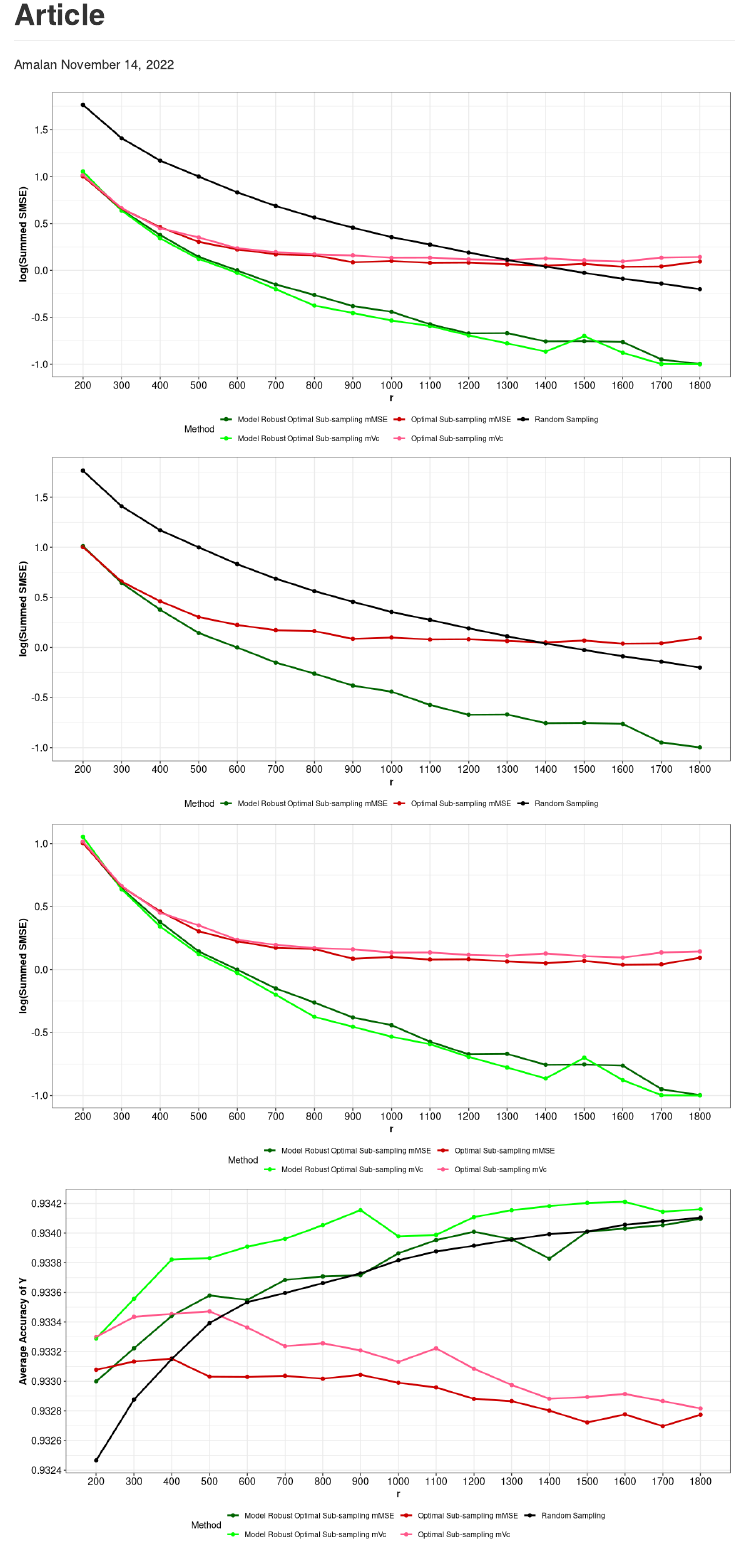
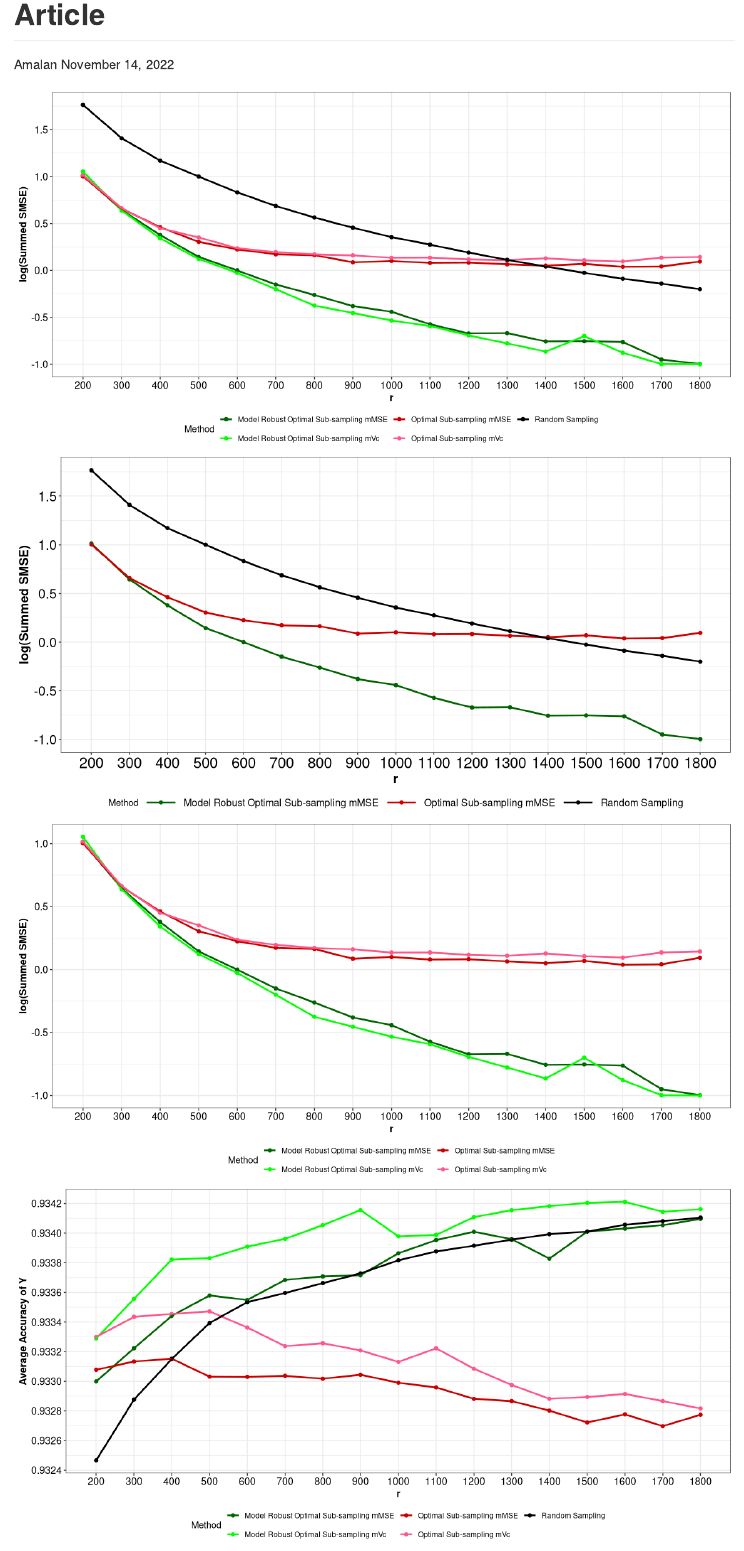
Before and after one commit to Amalan-ConStat/RS_OS_MROS_LR_RWS_SkinData, an R Markdown document (Articles.Rmd): the page in a window 1100 px wide, from its top. Rendered offline with R 4.5, knitr and Pandoc, with nearby package versions.

Commit message:
plot legends updated for poster

```diff
--- a/Articles.Rmd
+++ b/Articles.Rmd
@@ -149,6 +149,22 @@
 #ggsave(filename = "RWA_LR_SkinData.pdf",dpi=300,width = 8,height = 6,units = "in")
 ggsave(filename = "RWA_LR_SkinData.eps",device="eps",dpi=300,width = 8,height = 6,units = "in")
 
+Theme_special_1<-function()
+{
+  theme(axis.text.x = element_text(color = "black",size=18), #, vjust = 0.5
+        axis.text.y = element_text(color = "black",size=16), #, vjust = 0.5, hjust=1
+        strip.text = element_text(colour = "black",size = 16,face="bold"),
+        panel.grid.minor.x = element_blank(),
+        axis.title= element_text(color = "black",face = "bold",size = 15),
+        legend.text = element_text(color = "black", size=12),
+        legend.position = "bottom",
+        #legend.margin=margin(0,0,0,0),
+        #legend.box.margin=margin(-1,-1,-1,-1))
+        legend.key.width=unit(0.05,"npc"),
+        legend.margin = margin(), # pre-emptively set zero margins
+        legend.spacing.x = unit(0.2, "cm"))
+}
+
 Combined_MSE %>%
   filter(!(Method %in% c("Optimal Sub-sampling mVc","Model Robust Optimal Sub-sampling mVc"))) %>%
   group_by(Metric,Method,Subsample_Size) %>%
```
Also changed, not shown: Articles.md, Articles_files/figure-gfm/load Non Identical Data-2.png, Articles_files/figure-gfm/load Non Identical Data-3.png, Articles_files/figure-gfm/load Non Identical Data-4.png, Articles_files/figure-gfm/load Non Identical Data-5.png (added), RWA_LR_SkinData_Accuracy.pdf, Articles.Rmd (4 more changed lines), 1 other file.
